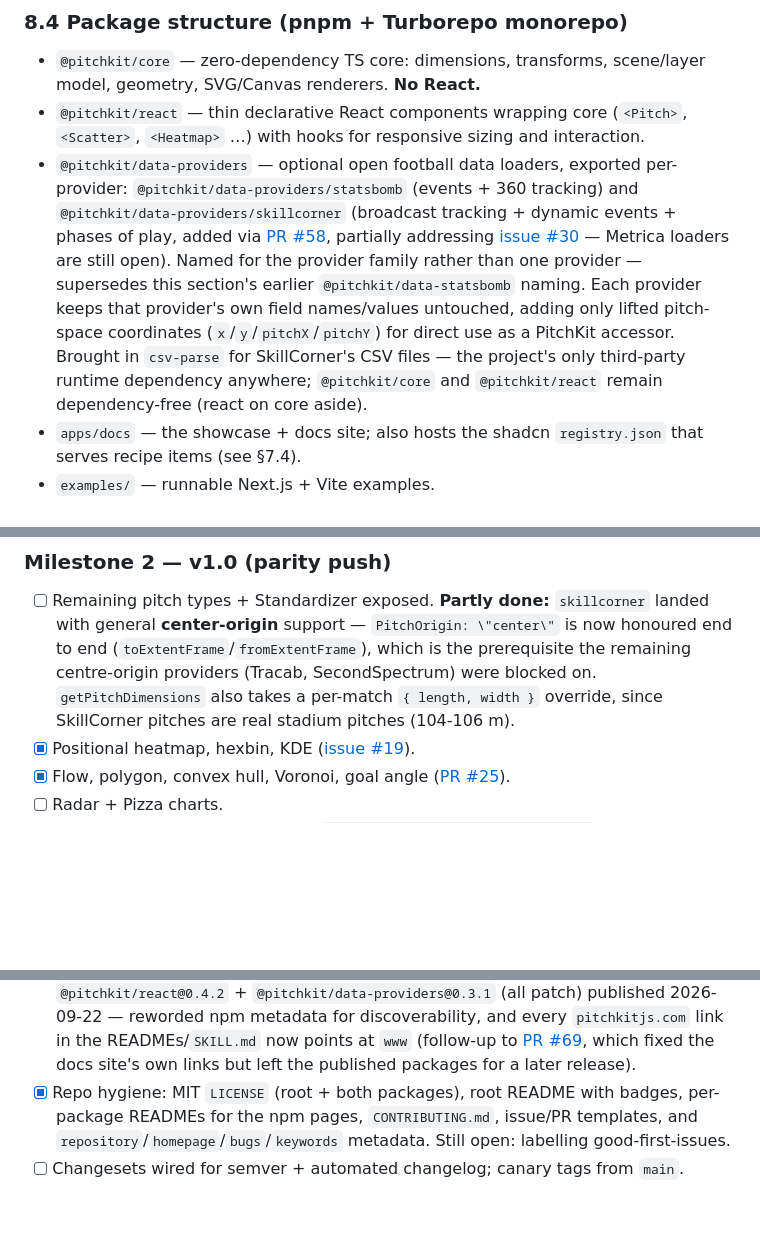
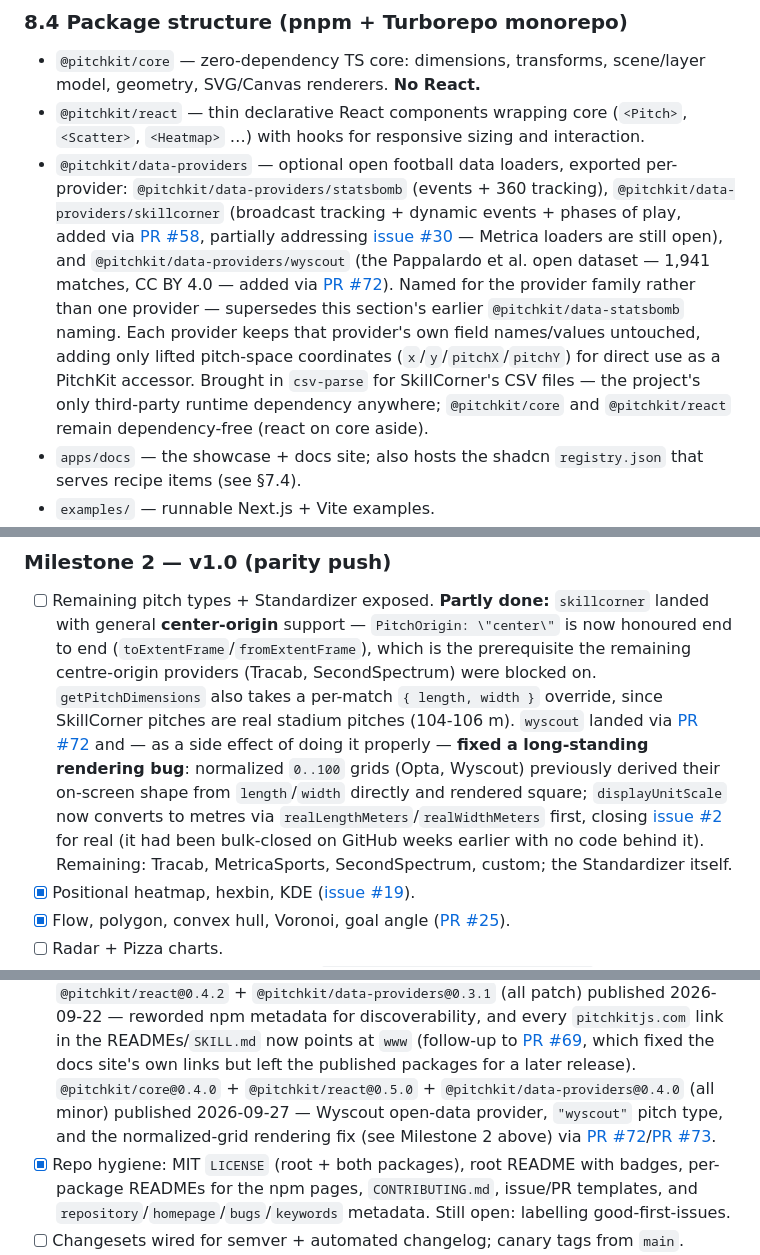
Before and after one commit to yribeiro/pitchkit, a Markdown page: docs/PRD.md, 3 parts joined by grey strips. Drawn GitHub-style; blank space fills up the shorter version.

```diff
--- a/docs/PRD.md
+++ b/docs/PRD.md
@@ -211,15 +211,18 @@ Layers are pure data + options; they don't own DOM. The renderer walks the scene
 - `@pitchkit/core` — zero-dependency TS core: dimensions, transforms, scene/layer model, geometry, SVG/Canvas renderers. **No React.**
 - `@pitchkit/react` — thin declarative React components wrapping core (`<Pitch>`, `<Scatter>`, `<Heatmap>` …) with hooks for responsive sizing and interaction.
 - `@pitchkit/data-providers` — optional open football data loaders, exported per-provider:
-  `@pitchkit/data-providers/statsbomb` (events + 360 tracking) and
+  `@pitchkit/data-providers/statsbomb` (events + 360 tracking),
   `@pitchkit/data-providers/skillcorner` (broadcast tracking + dynamic events + phases of
   play, added via [PR #58](https://github.com/yribeiro/pitchkit/pull/58), partially
   addressing [issue #30](https://github.com/yribeiro/pitchkit/issues/30) — Metrica loaders
-  are still open). Named for the provider family rather than one provider — supersedes this
-  section's earlier `@pitchkit/data-statsbomb` naming. Each provider keeps that provider's
-  own field names/values untouched, adding only lifted pitch-space coordinates
-  (`x`/`y`/`pitchX`/`pitchY`) for direct use as a PitchKit accessor. Brought in
-  `csv-parse` for SkillCorner's CSV files — the project's only third-party runtime
+  are still open), and `@pitchkit/data-providers/wyscout` (the Pappalardo et al. open
+  dataset — 1,941 matches, CC BY 4.0 — added via
+  [PR #72](https://github.com/yribeiro/pitchkit/pull/72)). Named for the provider family
+  rather than one provider — supersedes this section's earlier `@pitchkit/data-statsbomb`
+  naming. Each provider keeps that provider's own field names/values untouched, adding only
+  lifted pitch-space coordinates (`x`/`y`/`pitchX`/`pitchY`) for direct use as a PitchKit
+  accessor. Brought in `csv-parse` for SkillCorner's CSV files — the project's only
+  third-party runtime
   dependency anywhere; `@pitchkit/core` and `@pitchkit/react` remain dependency-free
   (react on core aside).
 - `apps/docs` — the showcase + docs site; also hosts the shadcn `registry.json` that serves recipe items (see §7.4).
@@ -705,7 +708,15 @@ npx shadcn add @pitchkit/theme-broadcast
       (`toExtentFrame`/`fromExtentFrame`), which is the prerequisite the remaining
       centre-origin providers (Tracab, SecondSpectrum) were blocked on. `getPitchDimensions`
       also takes a per-match `{ length, width }` override, since SkillCorner pitches are real
-      stadium pitches (104-106 m).
+      stadium pitches (104-106 m). `wyscout` landed via
+      [PR #72](https://github.com/yribeiro/pitchkit/pull/72) and — as a side effect of doing
+      it properly — **fixed a long-standing rendering bug**: normalized `0..100` grids (Opta,
+      Wyscout) previously derived their on-screen shape from `length`/`width` directly and
+      rendered square; `displayUnitScale` now converts to metres via
+      `realLengthMeters`/`realWidthMeters` first, closing
+      [issue #2](https://github.com/yribeiro/pitchkit/issues/2) for real (it had been
+      bulk-closed on GitHub weeks earlier with no code behind it). Remaining:
+      Tracab, MetricaSports, SecondSpectrum, custom; the Standardizer itself.
 - [x] Positional heatmap, hexbin, KDE ([issue #19](https://github.com/yribeiro/pitchkit/issues/19)).
 - [x] Flow, polygon, convex hull, Voronoi, goal angle
       ([PR #25](https://github.com/yribeiro/pitchkit/pull/25)).
@@ -783,6 +794,10 @@ a real domain. Remaining work is release _automation_, not release itself.
       every `pitchkitjs.com` link in the READMEs/`SKILL.md` now points at `www`
       (follow-up to [PR #69](https://github.com/yribeiro/pitchkit/pull/69), which fixed
       the docs site's own links but left the published packages for a later release).
+      `@pitchkit/core@0.4.0` + `@pitchkit/react@0.5.0` + `@pitchkit/data-providers@0.4.0`
+      (all minor) published 2026-09-27 — Wyscout open-data provider, `"wyscout"` pitch
+      type, and the normalized-grid rendering fix (see Milestone 2 above) via
+      [PR #72](https://github.com/yribeiro/pitchkit/pull/72)/[PR #73](https://github.com/yribeiro/pitchkit/pull/73).
 - [x] Repo hygiene: MIT `LICENSE` (root + both packages), root README with badges,
       per-package READMEs for the npm pages, `CONTRIBUTING.md`, issue/PR templates, and
       `repository`/`homepage`/`bugs`/`keywords` metadata. Still open: labelling
```
Also changed, not shown: CLAUDE.md (+23 -4 lines).
